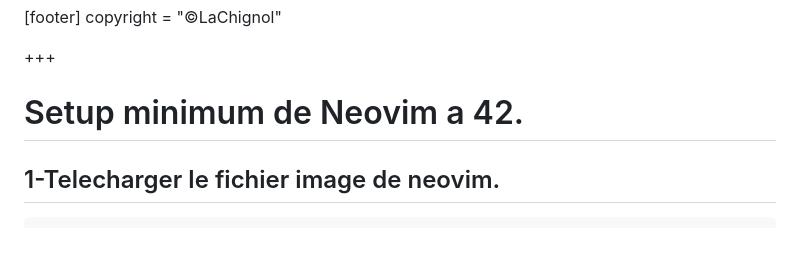
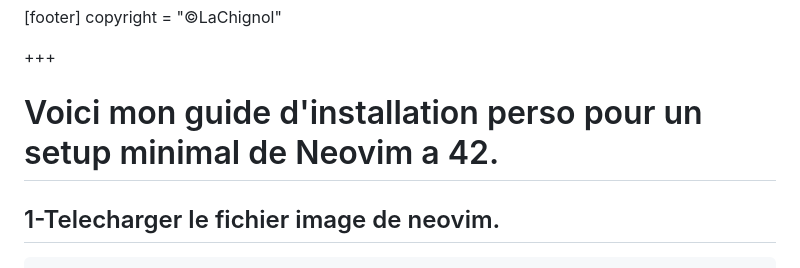
Before and after one commit to Lachignol/lachignol--blog, a Markdown page: posts/Setup_neovim_42.md, the part around the change. Rendered like a GitHub page; blank space fills up the shorter version.

```diff
--- a/posts/Setup_neovim_42.md
+++ b/posts/Setup_neovim_42.md
@@ -12,7 +12,7 @@ copyright = "©LaChignol"
 
 +++
 
-# Setup minimum de Neovim a 42.
+# Voici mon guide d'installation perso pour un setup minimal de Neovim a 42.
 
 ## 1-Telecharger le fichier image de neovim.
 
```
